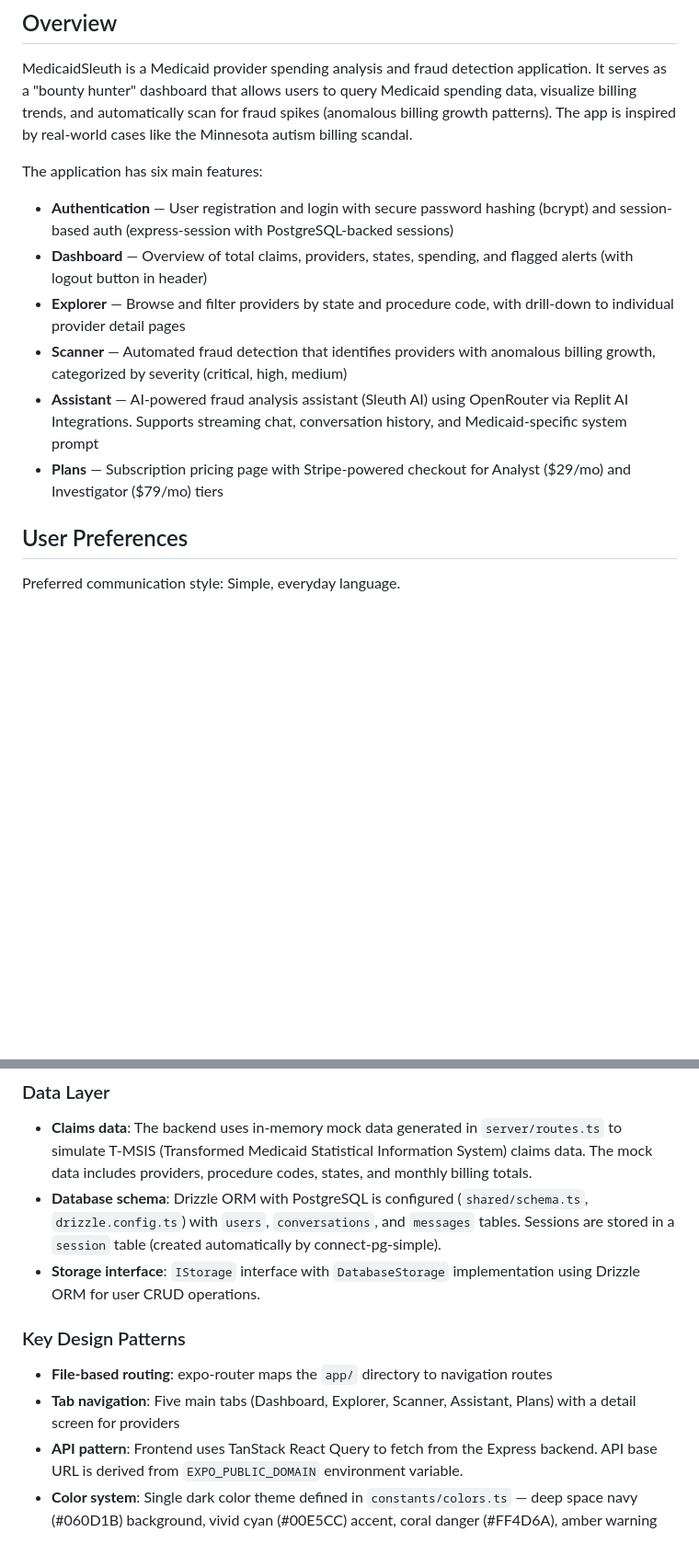
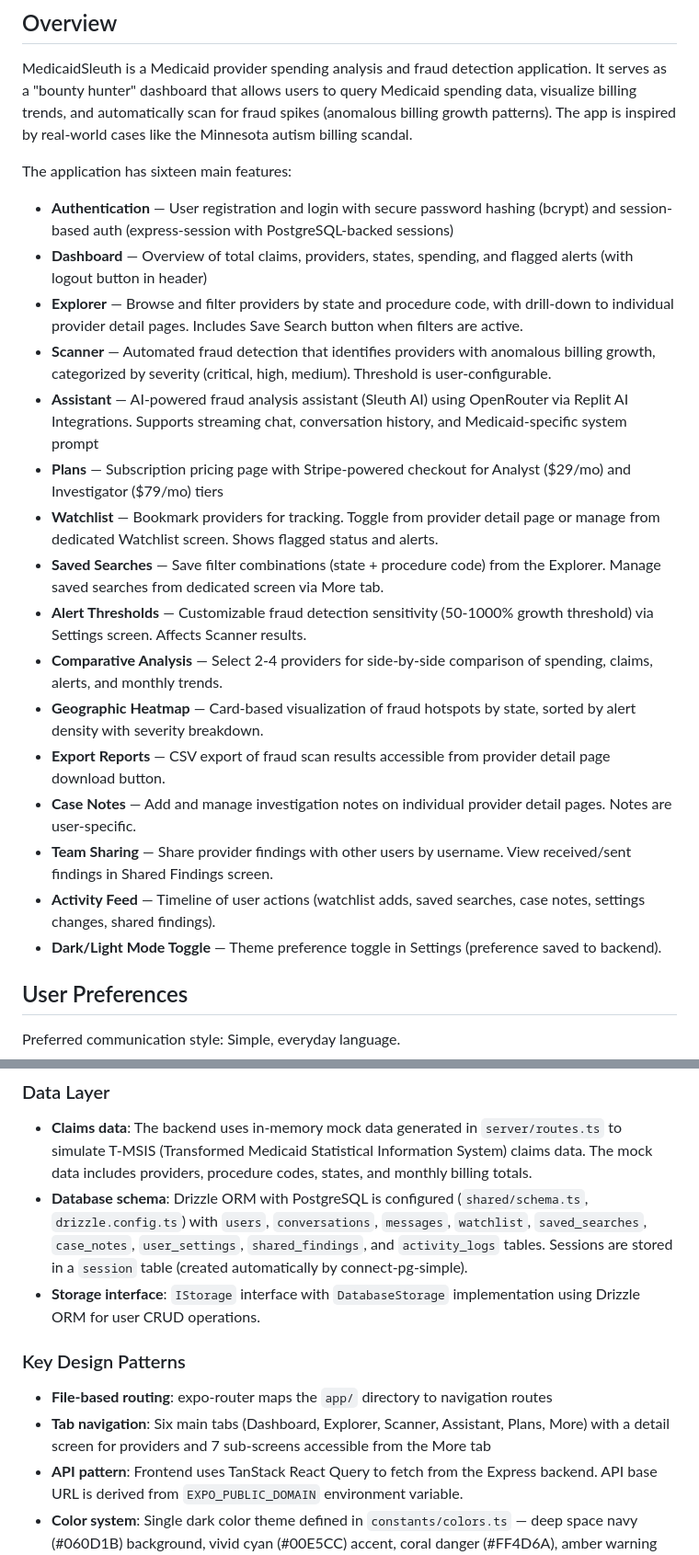
Before and after one commit to obigeorgie/MedaidSleuth, a Markdown page: replit.md, 2 parts joined by grey strips. Shown at 92% size. Rendered like a GitHub page; blank space fills up the shorter version.

Commit message:
Add several new features to improve provider analysis and fraud detection capabilities
Updates `replit.md` to reflect the addition of 10 new features, including Watchlist, Saved Searches, Alert Thresholds, Comparative Analysis, Geographic Heatmap, Export Reports, Case Notes, Team Sharing, Activity Feed, and Dark/Light Mode Toggle. Also updates the frontend structure table to include new screens and functionality.

Replit-Commit-Author: Agent
Replit-Commit-Session-Id: 3a1daafc-c627-4aab-9bc6-d6f42107b53c
Replit-Commit-Checkpoint-Type: full_checkpoint
Replit-Commit-Event-Id: 07700566-9269-4fe0-b11f-f21db2d1f086
Replit-Commit-Screenshot-Url: https://storage.googleapis.com/screenshot-production-us-central1/6aa6f92b-ced3-4aa1-b271-fd836b85925b/3a1daafc-c627-4aab-9bc6-d6f42107b53c/HZ7FEcD
Replit-Helium-Checkpoint-Created: true

```diff
--- a/replit.md
+++ b/replit.md
@@ -4,13 +4,23 @@
 
 MedicaidSleuth is a Medicaid provider spending analysis and fraud detection application. It serves as a "bounty hunter" dashboard that allows users to query Medicaid spending data, visualize billing trends, and automatically scan for fraud spikes (anomalous billing growth patterns). The app is inspired by real-world cases like the Minnesota autism billing scandal.
 
-The application has six main features:
+The application has sixteen main features:
 - **Authentication** — User registration and login with secure password hashing (bcrypt) and session-based auth (express-session with PostgreSQL-backed sessions)
 - **Dashboard** — Overview of total claims, providers, states, spending, and flagged alerts (with logout button in header)
-- **Explorer** — Browse and filter providers by state and procedure code, with drill-down to individual provider detail pages
-- **Scanner** — Automated fraud detection that identifies providers with anomalous billing growth, categorized by severity (critical, high, medium)
+- **Explorer** — Browse and filter providers by state and procedure code, with drill-down to individual provider detail pages. Includes Save Search button when filters are active.
+- **Scanner** — Automated fraud detection that identifies providers with anomalous billing growth, categorized by severity (critical, high, medium). Threshold is user-configurable.
 - **Assistant** — AI-powered fraud analysis assistant (Sleuth AI) using OpenRouter via Replit AI Integrations. Supports streaming chat, conversation history, and Medicaid-specific system prompt
 - **Plans** — Subscription pricing page with Stripe-powered checkout for Analyst ($29/mo) and Investigator ($79/mo) tiers
+- **Watchlist** — Bookmark providers for tracking. Toggle from provider detail page or manage from dedicated Watchlist screen. Shows flagged status and alerts.
+- **Saved Searches** — Save filter combinations (state + procedure code) from the Explorer. Manage saved searches from dedicated screen via More tab.
+- **Alert Thresholds** — Customizable fraud detection sensitivity (50-1000% growth threshold) via Settings screen. Affects Scanner results.
+- **Comparative Analysis** — Select 2-4 providers for side-by-side comparison of spending, claims, alerts, and monthly trends.
+- **Geographic Heatmap** — Card-based visualization of fraud hotspots by state, sorted by alert density with severity breakdown.
+- **Export Reports** — CSV export of fraud scan results accessible from provider detail page download button.
+- **Case Notes** — Add and manage investigation notes on individual provider detail pages. Notes are user-specific.
+- **Team Sharing** — Share provider findings with other users by username. View received/sent findings in Shared Findings screen.
+- **Activity Feed** — Timeline of user actions (watchlist adds, saved searches, case notes, settings changes, shared findings).
+- **Dark/Light Mode Toggle** — Theme preference toggle in Settings (preference saved to backend).
 
 ## User Preferences
 
@@ -59,13 +77,13 @@ The project uses a monorepo structure with a React Native (Expo) frontend and an
 ### Data Layer
 
 - **Claims data**: The backend uses in-memory mock data generated in `server/routes.ts` to simulate T-MSIS (Transformed Medicaid Statistical Information System) claims data. The mock data includes providers, procedure codes, states, and monthly billing totals.
-- **Database schema**: Drizzle ORM with PostgreSQL is configured (`shared/schema.ts`, `drizzle.config.ts`) with `users`, `conversations`, and `messages` tables. Sessions are stored in a `session` table (created automatically by connect-pg-simple).
+- **Database schema**: Drizzle ORM with PostgreSQL is configured (`shared/schema.ts`, `drizzle.config.ts`) with `users`, `conversations`, `messages`, `watchlist`, `saved_searches`, `case_notes`, `user_settings`, `shared_findings`, and `activity_logs` tables. Sessions are stored in a `session` table (created automatically by connect-pg-simple).
 - **Storage interface**: `IStorage` interface with `DatabaseStorage` implementation using Drizzle ORM for user CRUD operations.
 
 ### Key Design Patterns
 
 - **File-based routing**: expo-router maps the `app/` directory to navigation routes
-- **Tab navigation**: Five main tabs (Dashboard, Explorer, Scanner, Assistant, Plans) with a detail screen for providers
+- **Tab navigation**: Six main tabs (Dashboard, Explorer, Scanner, Assistant, Plans, More) with a detail screen for providers and 7 sub-screens accessible from the More tab
 - **API pattern**: Frontend uses TanStack React Query to fetch from the Express backend. API base URL is derived from `EXPO_PUBLIC_DOMAIN` environment variable.
 - **Color system**: Single dark color theme defined in `constants/colors.ts` — deep space navy (#060D1B) background, vivid cyan (#00E5CC) accent, coral danger (#FF4D6A), amber warning (#FFB020), electric blue (#4C7CFF) secondary accent. The app does NOT use light/dark mode switching, it's always dark themed
 - **Animations**: Uses react-native-reanimated for entry animations (FadeIn, FadeInDown, spring animations), animated progress bars, pulsing scan rings, and animated bar charts
```
Also changed, not shown: other parts of replit.md (+9 -1 lines).
